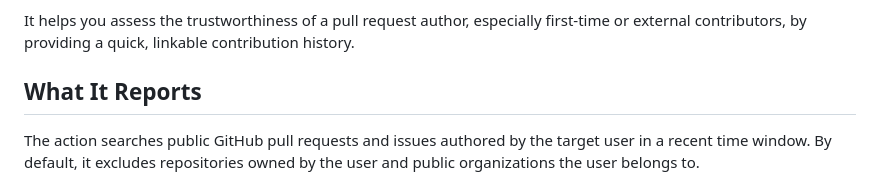
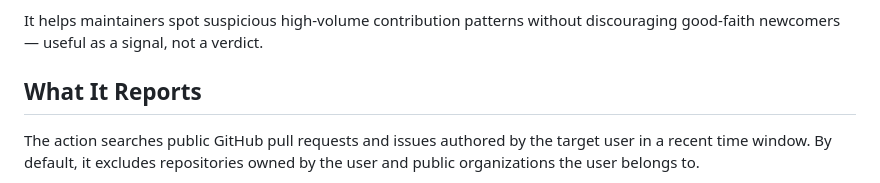
Before and after one commit to kurehajime/contributor-summary, a Markdown page: README.md, the part around one of its changes. GitHub-like rendering.

```diff
--- a/README.md
+++ b/README.md
@@ -8,7 +8,7 @@
 
 `kurehajime/contributor-summary` is a GitHub Action that summarizes a user's recent public pull request and issue activity across external repositories.
 
-It helps you assess the trustworthiness of a pull request author, especially first-time or external contributors, by providing a quick, linkable contribution history.
+It helps maintainers spot suspicious high-volume contribution patterns without discouraging good-faith newcomers — useful as a signal, not a verdict.
 
 ## What It Reports
 
```
Also changed, not shown: other parts of README.md (+1 -1 lines).
